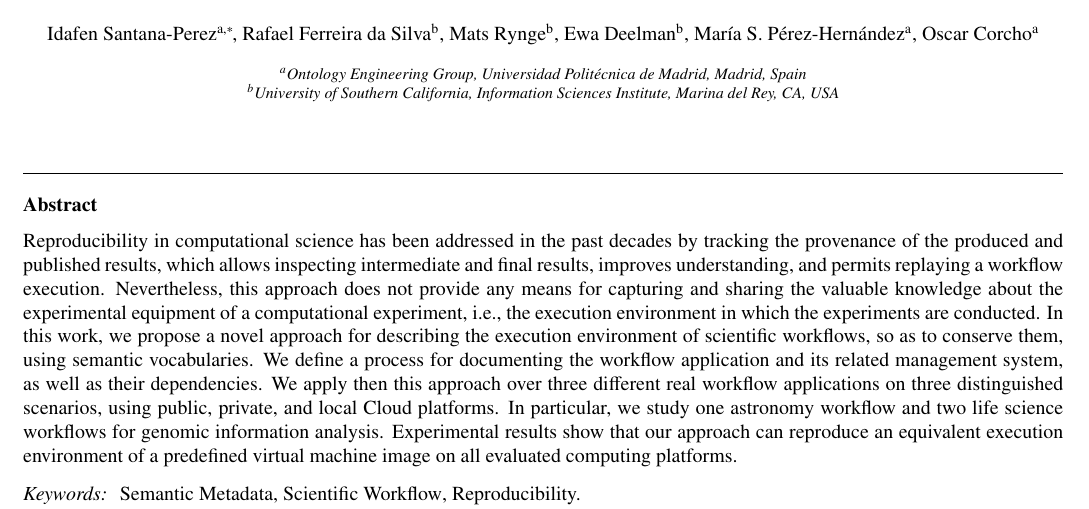
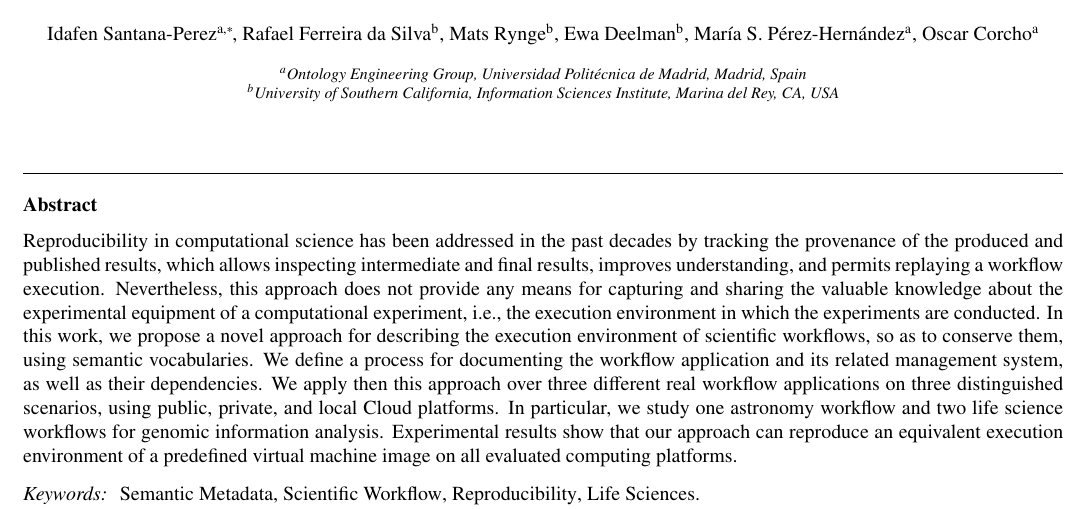
Before and after one commit to rafaelfsilva/workflow-reproducibility, a LaTeX paper (reproducibility.tex): part of page 1 of 13, cut so that both start at the same text. Compiled offline with pdfLaTeX.

Commit message:
keywords

```diff
--- a/reproducibility.tex
+++ b/reproducibility.tex
@@ -90,7 +90,7 @@ a predefined virtual machine image on all evaluated computing platforms.
 \end{abstract}
 
 \begin{keyword}
-Semantic Metadata \sep Scientific Workflow \sep Reproducibility.
+Semantic Metadata \sep Scientific Workflow \sep Reproducibility \sep Life Sciences.
 \end{keyword}
 
 
```
